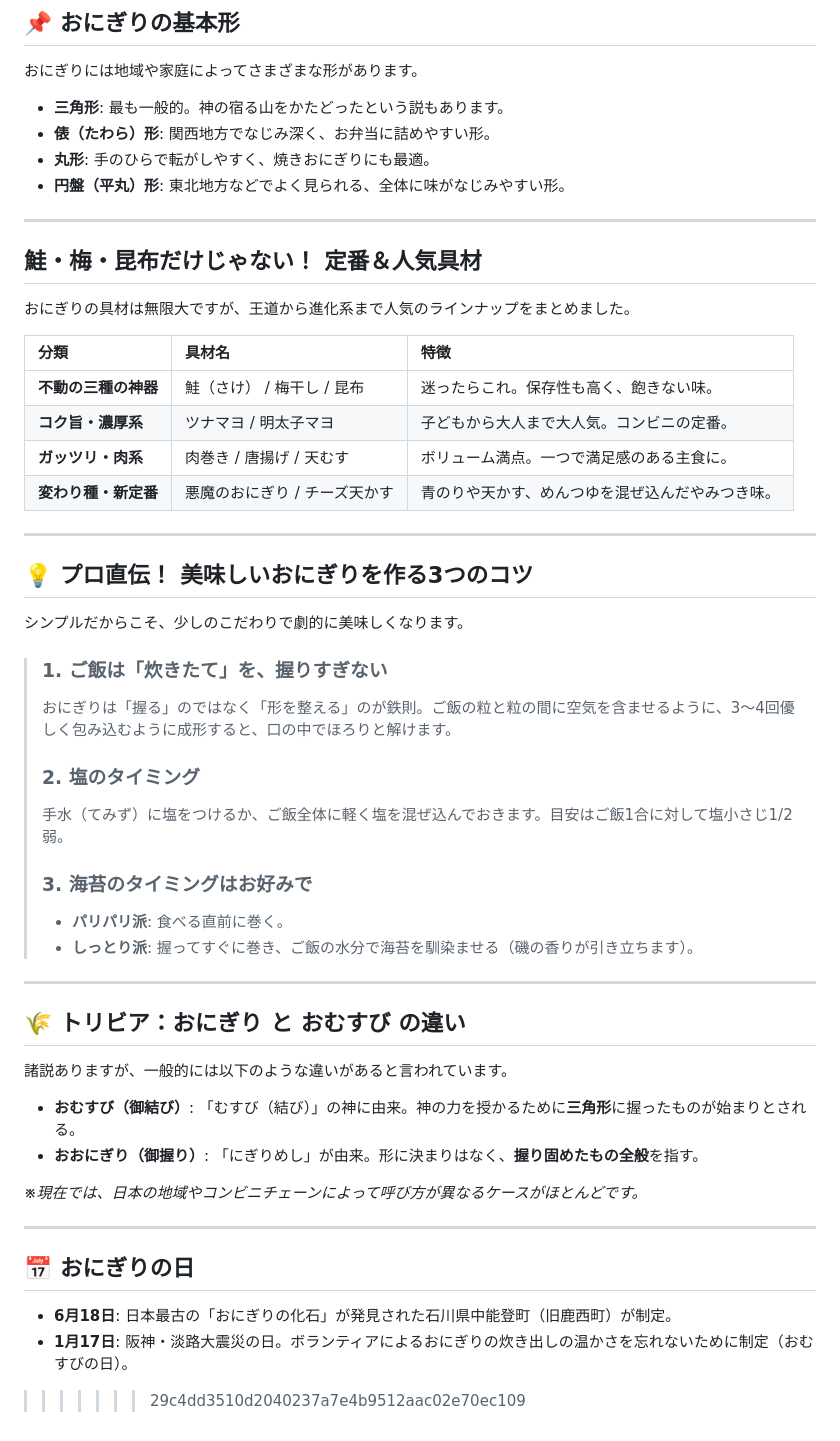
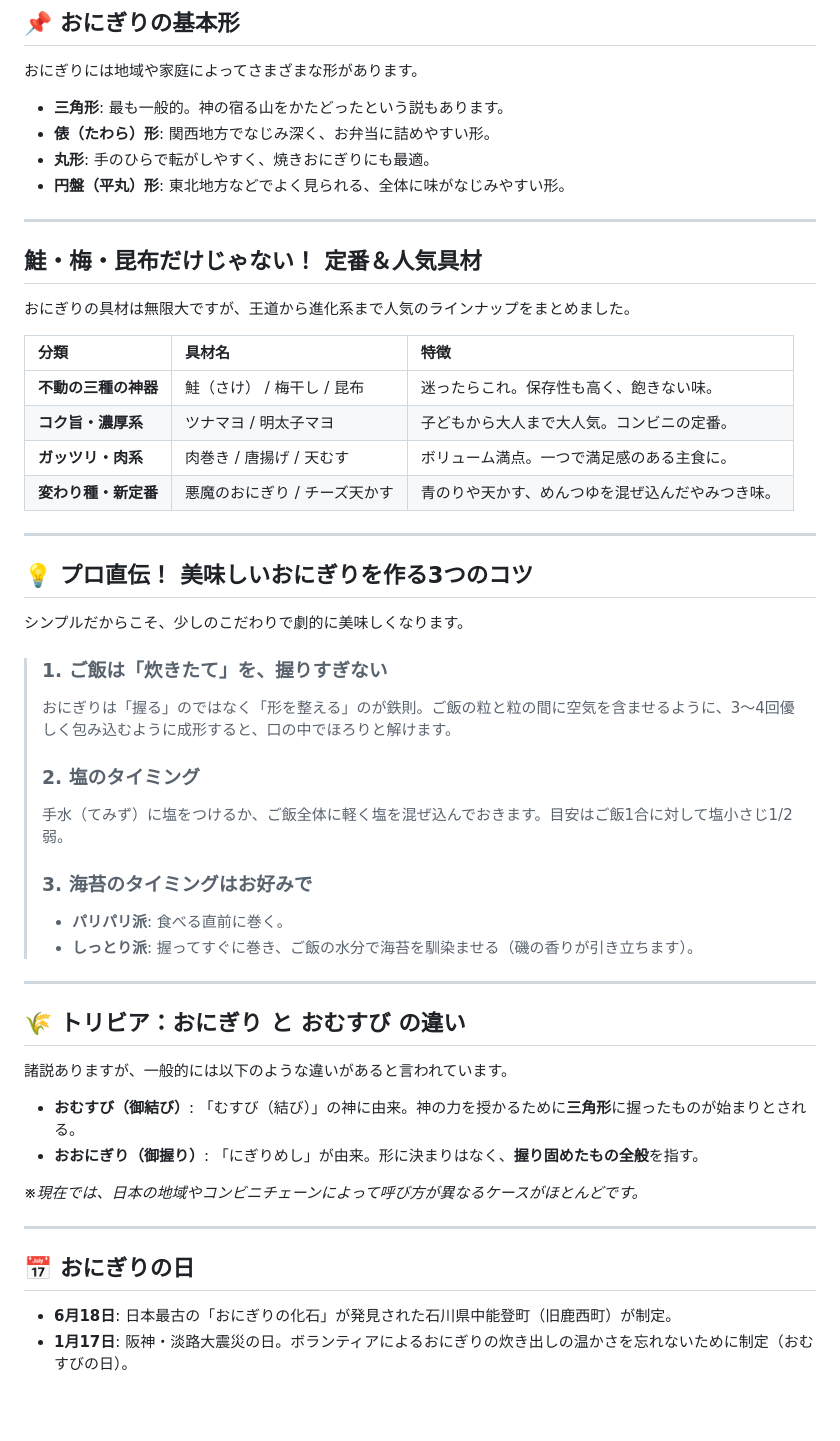
Before and after one commit to authagia/cyclopedia, a Markdown page: おにぎり.md, the part around the change. GitHub-like rendering; blank space fills up the shorter version.

Commit message:
コンフリクト解決

```diff
--- a/おにぎり.md
+++ b/おにぎり.md
@@ -8,10 +8,10 @@
 
 おにぎりには地域や家庭によってさまざまな形があります。
 
-*   **三角形**: 最も一般的。神の宿る山をかたどったという説もあります。
-*   **俵（たわら）形**: 関西地方でなじみ深く、お弁当に詰めやすい形。
-*   **丸形**: 手のひらで転がしやすく、焼きおにぎりにも最適。
-*   **円盤（平丸）形**: 東北地方などでよく見られる、全体に味がなじみやすい形。
+- **三角形**: 最も一般的。神の宿る山をかたどったという説もあります。
+- **俵（たわら）形**: 関西地方でなじみ深く、お弁当に詰めやすい形。
+- **丸形**: 手のひらで転がしやすく、焼きおにぎりにも最適。
+- **円盤（平丸）形**: 東北地方などでよく見られる、全体に味がなじみやすい形。
 
 ---
 
@@ -19,11 +19,11 @@
 
 おにぎりの具材は無限大ですが、王道から進化系まで人気のラインナップをまとめました。
 
-| 分類 | 具材名 | 特徴 |
-| :--- | :--- | :--- |
-| **不動の三種の神器** | 鮭（さけ） / 梅干し / 昆布 | 迷ったらこれ。保存性も高く、飽きない味。 |
-| **コク旨・濃厚系** | ツナマヨ / 明太子マヨ | 子どもから大人まで大人気。コンビニの定番。 |
-| **ガッツリ・肉系** | 肉巻き / 唐揚げ / 天むす | ボリューム満点。一つで満足感のある主食に。 |
+| 分類                 | 具材名                        | 特徴                                             |
+| :------------------- | :---------------------------- | :----------------------------------------------- |
+| **不動の三種の神器** | 鮭（さけ） / 梅干し / 昆布    | 迷ったらこれ。保存性も高く、飽きない味。         |
+| **コク旨・濃厚系**   | ツナマヨ / 明太子マヨ         | 子どもから大人まで大人気。コンビニの定番。       |
+| **ガッツリ・肉系**   | 肉巻き / 唐揚げ / 天むす      | ボリューム満点。一つで満足感のある主食に。       |
 | **変わり種・新定番** | 悪魔のおにぎり / チーズ天かす | 青のりや天かす、めんつゆを混ぜ込んだやみつき味。 |
 
 ---
@@ -33,14 +33,17 @@
 シンプルだからこそ、少しのこだわりで劇的に美味しくなります。
 
 > ### 1. ご飯は「炊きたて」を、握りすぎない
+>
 > おにぎりは「握る」のではなく「形を整える」のが鉄則。ご飯の粒と粒の間に空気を含ませるように、3〜4回優しく包み込むように成形すると、口の中でほろりと解けます。
 >
 > ### 2. 塩のタイミング
+>
 > 手水（てみず）に塩をつけるか、ご飯全体に軽く塩を混ぜ込んでおきます。目安はご飯1合に対して塩小さじ1/2弱。
 >
 > ### 3. 海苔のタイミングはお好みで
-> *   **パリパリ派**: 食べる直前に巻く。
-> *   **しっとり派**: 握ってすぐに巻き、ご飯の水分で海苔を馴染ませる（磯の香りが引き立ちます）。
+>
+> - **パリパリ派**: 食べる直前に巻く。
+> - **しっとり派**: 握ってすぐに巻き、ご飯の水分で海苔を馴染ませる（磯の香りが引き立ちます）。
 
 ---
 
@@ -48,14 +51,14 @@
 
 諸説ありますが、一般的には以下のような違いがあると言われています。
 
-*   **おむすび（御結び）**: 「むすび（結び）」の神に由来。神の力を授かるために**三角形**に握ったものが始まりとされる。
-*   **おおにぎり（御握り）**: 「にぎりめし」が由来。形に決まりはなく、**握り固めたもの全般**を指す。
+- **おむすび（御結び）**: 「むすび（結び）」の神に由来。神の力を授かるために**三角形**に握ったものが始まりとされる。
+- **おおにぎり（御握り）**: 「にぎりめし」が由来。形に決まりはなく、**握り固めたもの全般**を指す。
 
-*※現在では、日本の地域やコンビニチェーンによって呼び方が異なるケースがほとんどです。*
+_※現在では、日本の地域やコンビニチェーンによって呼び方が異なるケースがほとんどです。_
 
 ---
 
 ## 📅 おにぎりの日
-*   **6月18日**: 日本最古の「おにぎりの化石」が発見された石川県中能登町（旧鹿西町）が制定。
-*   **1月17日**: 阪神・淡路大震災の日。ボランティアによるおにぎりの炊き出しの温かさを忘れないために制定（おむすびの日）。
->>>>>>> 29c4dd3510d2040237a7e4b9512aac02e70ec109
+
+- **6月18日**: 日本最古の「おにぎりの化石」が発見された石川県中能登町（旧鹿西町）が制定。
+- **1月17日**: 阪神・淡路大震災の日。ボランティアによるおにぎりの炊き出しの温かさを忘れないために制定（おむすびの日）。
```
